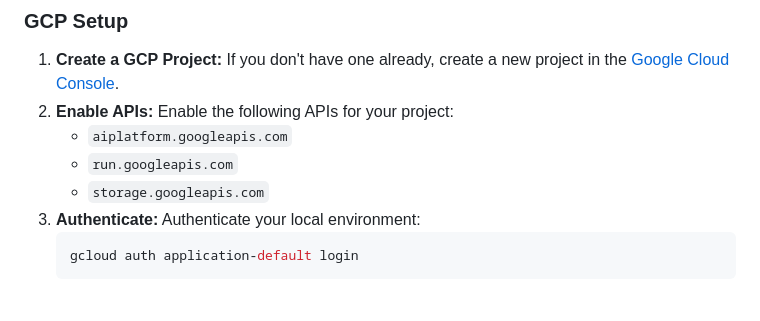
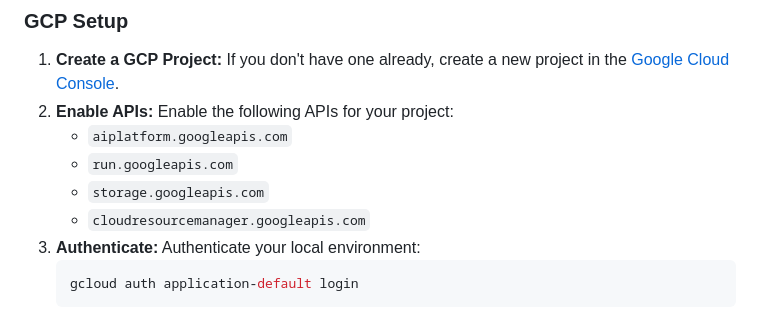
Before and after one commit to NTTDATA-DACH/NTT-CSP-Compare, a Markdown page: README.md, the part around the change. GitHub-like rendering.

Commit message:
docs: add cloud resource manager api to readme

````diff
--- a/README.md
+++ b/README.md
@@ -59,6 +59,7 @@ graph TD
     *   `aiplatform.googleapis.com`
     *   `run.googleapis.com`
     *   `storage.googleapis.com`
+    *   `cloudresourcemanager.googleapis.com`
 3.  **Authenticate:** Authenticate your local environment:
     ```bash
     gcloud auth application-default login
````
